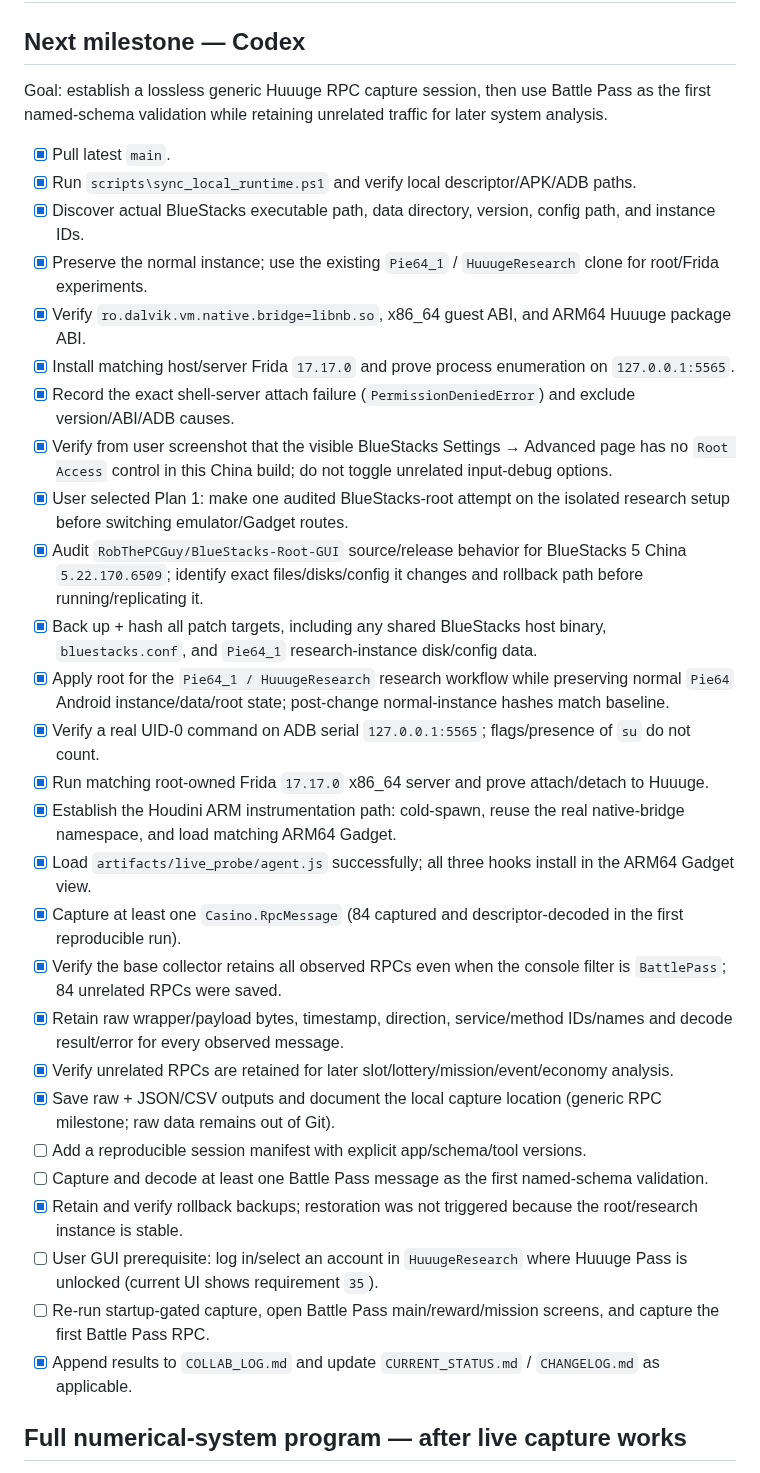
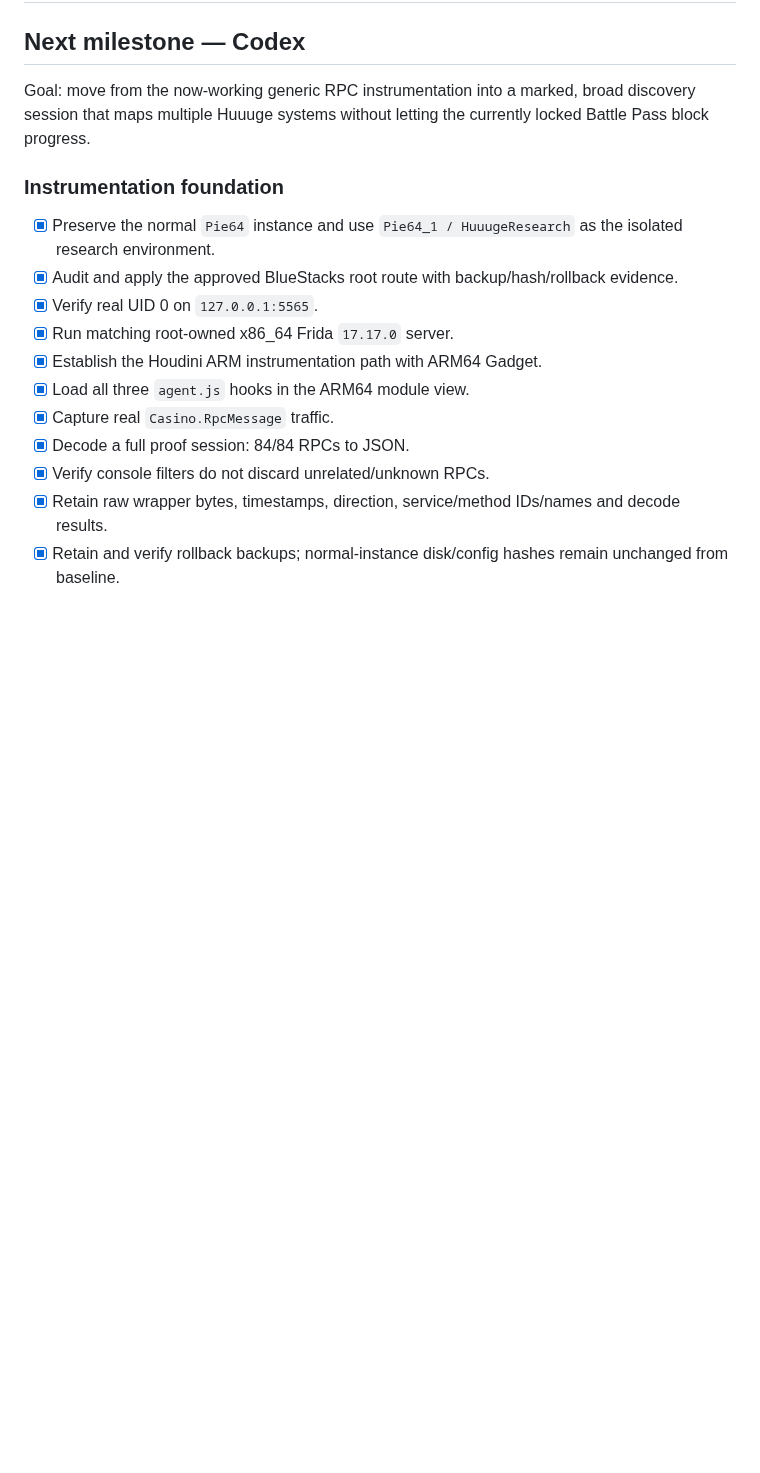
Before and after one commit to 840832144/huuuge-android-research, a Markdown page: TASKS.md, the part around one of its changes. GitHub-like rendering; blank space fills up the shorter version.

Commit message:
docs: shift next milestone to broad system inventory

```diff
--- a/TASKS.md
+++ b/TASKS.md
@@ -2,35 +2,19 @@
 
 ## Next milestone — Codex
 
-Goal: establish a lossless generic Huuuge RPC capture session, then use Battle Pass as the first named-schema validation while retaining unrelated traffic for later system analysis.
+Goal: move from the now-working generic RPC instrumentation into a marked, broad discovery session that maps multiple Huuuge systems without letting the currently locked Battle Pass block progress.
 
-- [x] Pull latest `main`.
-- [x] Run `scripts\sync_local_runtime.ps1` and verify local descriptor/APK/ADB paths.
-- [x] Discover actual BlueStacks executable path, data directory, version, config path, and instance IDs.
-- [x] Preserve the normal instance; use the existing `Pie64_1` / `HuuugeResearch` clone for root/Frida experiments.
-- [x] Verify `ro.dalvik.vm.native.bridge=libnb.so`, x86_64 guest ABI, and ARM64 Huuuge package ABI.
-- [x] Install matching host/server Frida `17.17.0` and prove process enumeration on `127.0.0.1:5565`.
-- [x] Record the exact shell-server attach failure (`PermissionDeniedError`) and exclude version/ABI/ADB causes.
-- [x] Verify from user screenshot that the visible BlueStacks Settings → Advanced page has no `Root Access` control in this China build; do not toggle unrelated input-debug options.
-- [x] User selected Plan 1: make one audited BlueStacks-root attempt on the isolated research setup before switching emulator/Gadget routes.
-- [x] Audit `RobThePCGuy/BlueStacks-Root-GUI` source/release behavior for BlueStacks 5 China `5.22.170.6509`; identify exact files/disks/config it changes and rollback path before running/replicating it.
-- [x] Back up + hash all patch targets, including any shared BlueStacks host binary, `bluestacks.conf`, and `Pie64_1` research-instance disk/config data.
-- [x] Apply root for the `Pie64_1 / HuuugeResearch` research workflow while preserving normal `Pie64` Android instance/data/root state; post-change normal-instance hashes match baseline.
-- [x] Verify a real UID-0 command on ADB serial `127.0.0.1:5565`; flags/presence of `su` do not count.
-- [x] Run matching root-owned Frida `17.17.0` x86_64 server and prove attach/detach to Huuuge.
-- [x] Establish the Houdini ARM instrumentation path: cold-spawn, reuse the real native-bridge namespace, and load matching ARM64 Gadget.
-- [x] Load `artifacts/live_probe/agent.js` successfully; all three hooks install in the ARM64 Gadget view.
-- [x] Capture at least one `Casino.RpcMessage` (84 captured and descriptor-decoded in the first reproducible run).
-- [x] Verify the base collector retains all observed RPCs even when the console filter is `BattlePass`; 84 unrelated RPCs were saved.
-- [x] Retain raw wrapper/payload bytes, timestamp, direction, service/method IDs/names and decode result/error for every observed message.
-- [x] Verify unrelated RPCs are retained for later slot/lottery/mission/event/economy analysis.
-- [x] Save raw + JSON/CSV outputs and document the local capture location (generic RPC milestone; raw data remains out of Git).
-- [ ] Add a reproducible session manifest with explicit app/schema/tool versions.
-- [ ] Capture and decode at least one Battle Pass message as the first named-schema validation.
-- [x] Retain and verify rollback backups; restoration was not triggered because the root/research instance is stable.
-- [ ] User GUI prerequisite: log in/select an account in `HuuugeResearch` where Huuuge Pass is unlocked (current UI shows requirement `35`).
-- [ ] Re-run startup-gated capture, open Battle Pass main/reward/mission screens, and capture the first Battle Pass RPC.
-- [x] Append results to `COLLAB_LOG.md` and update `CURRENT_STATUS.md` / `CHANGELOG.md` as applicable.
+### Instrumentation foundation
 
-## Full numerical-system program — after live capture works
+- [x] Preserve the normal `Pie64` instance and use `Pie64_1 / HuuugeResearch` as the isolated research environment.
+- [x] Audit and apply the approved BlueStacks root route with backup/hash/rollback evidence.
+- [x] Verify real UID 0 on `127.0.0.1:5565`.
+- [x] Run matching root-owned x86_64 Frida `17.17.0` server.
+- [x] Establish the Houdini ARM instrumentation path with ARM64 Gadget.
+- [x] Load all three `agent.js` hooks in the ARM64 module view.
+- [x] Capture real `Casino.RpcMessage` traffic.
+- [x] Decode a full proof session: 84/84 RPCs to JSON.
+- [x] Verify console filters do not discard unrelated/unknown RPCs.
+- [x] Retain raw wrapper bytes, timestamps, direction, service/method IDs/names and decode results.
+- [x] Retain and verify rollback backups; normal-instance disk/config hashes remain unchanged from baseline.
 
```
Also changed, not shown: other parts of TASKS.md (+27 -12 lines).
